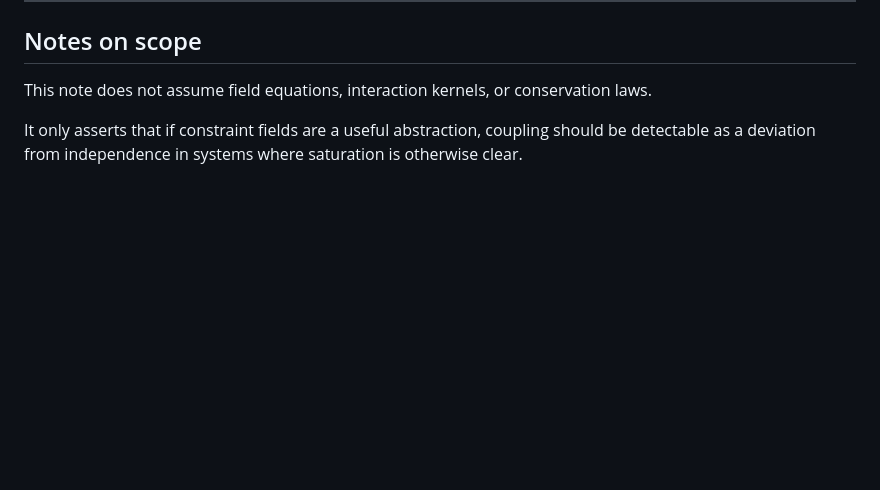
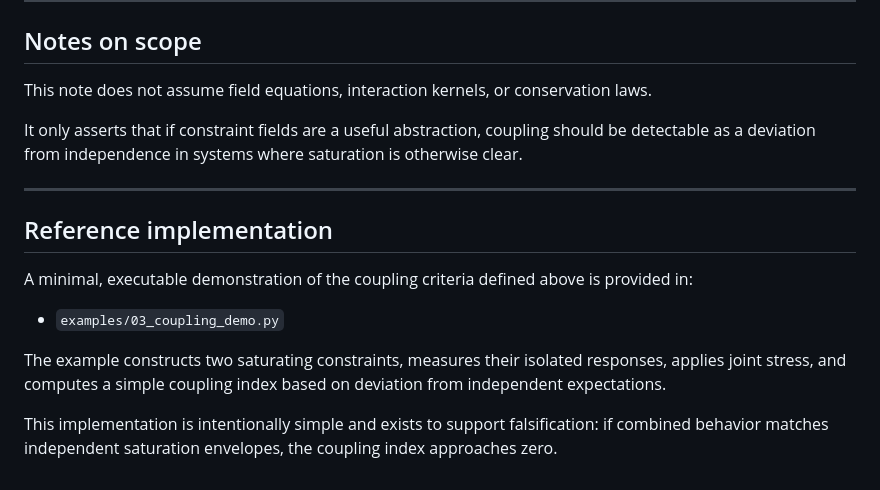
Before and after one commit to willshacklett/Constraint-Field-Theory, a Markdown page: theory/08_coupling_notes.md, the part around the change. GitHub-like rendering; blank space fills up the shorter version.

Commit message:
Link coupling notes to minimal executable demo

```diff
--- a/theory/08_coupling_notes.md
+++ b/theory/08_coupling_notes.md
@@ -99,3 +99,20 @@ laws.
 It only asserts that if constraint fields are a useful abstraction, coupling
 should be detectable as a deviation from independence in systems where
 saturation is otherwise clear.
+
+---
+
+## Reference implementation
+
+A minimal, executable demonstration of the coupling criteria defined above is
+provided in:
+
+- `examples/03_coupling_demo.py`
+
+The example constructs two saturating constraints, measures their isolated
+responses, applies joint stress, and computes a simple coupling index based on
+deviation from independent expectations.
+
+This implementation is intentionally simple and exists to support falsification:
+if combined behavior matches independent saturation envelopes, the coupling
+index approaches zero.
```
